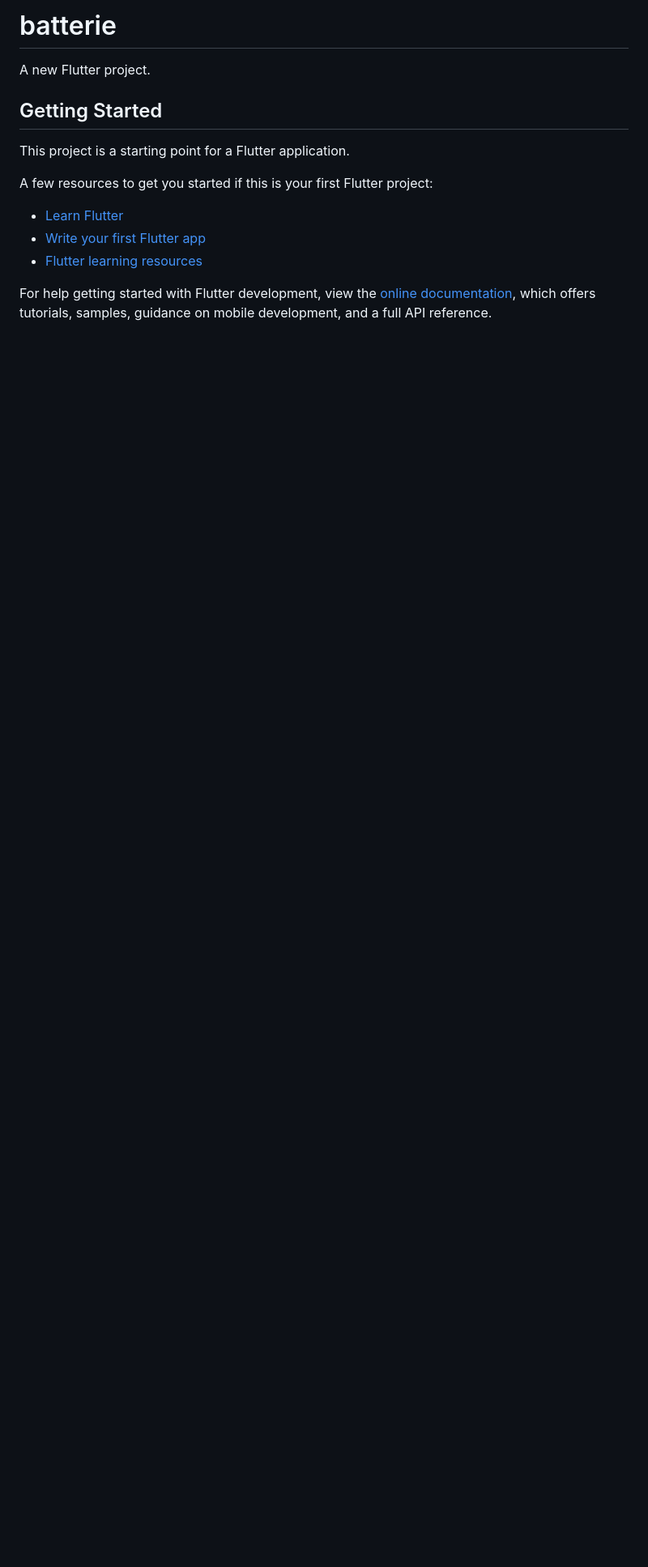
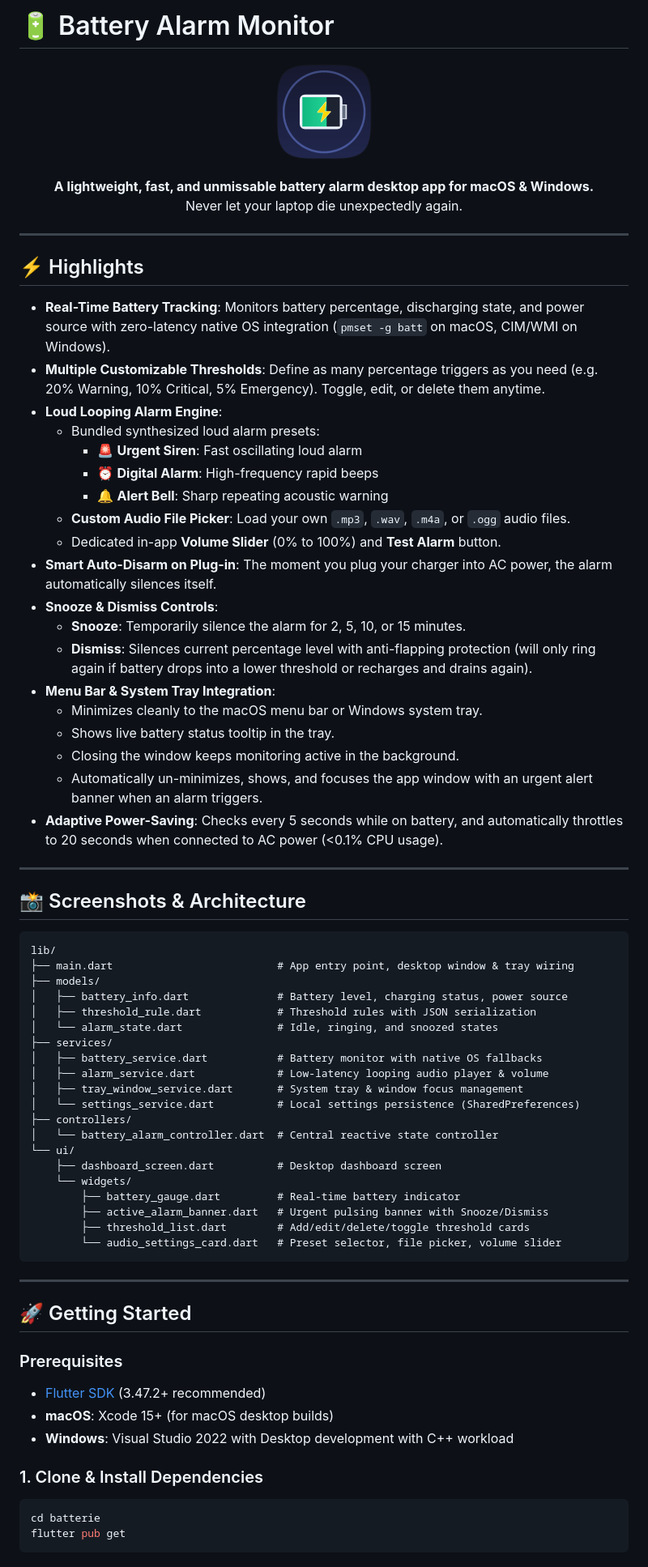
Before and after one commit to bluegene37/batterie, a Markdown page: README.md, the part around the change printed below. Shown: that part at 81% size. Drawn GitHub-style; pictures changed too: assets/icons/app_logo.png (added); blank space fills up the shorter version.

Commit message:
feat: add app logo badge and comprehensive README documentation

````diff
--- a/README.md
+++ b/README.md
@@ -1,17 +1,79 @@
-# batterie
+# 🔋 Battery Alarm Monitor
 
-A new Flutter project.
+<p align="center">
+  <img src="assets/icons/app_logo.png" alt="Battery Alarm Logo" width="128" height="128" />
+</p>
 
-## Getting Started
+<p align="center">
+  <b>A lightweight, fast, and unmissable battery alarm desktop app for macOS & Windows.</b><br>
+  Never let your laptop die unexpectedly again.
+</p>
 
-This project is a starting point for a Flutter application.
+---
 
-A few resources to get you started if this is your first Flutter project:
+## ⚡ Highlights
 
-- [Learn Flutter](https://docs.flutter.dev/get-started/learn-flutter)
-- [Write your first Flutter app](https://docs.flutter.dev/get-started/codelab)
-- [Flutter learning resources](https://docs.flutter.dev/reference/learning-resources)
+* **Real-Time Battery Tracking**: Monitors battery percentage, discharging state, and power source with zero-latency native OS integration (`pmset -g batt` on macOS, CIM/WMI on Windows).
+* **Multiple Customizable Thresholds**: Define as many percentage triggers as you need (e.g. 20% Warning, 10% Critical, 5% Emergency). Toggle, edit, or delete them anytime.
+* **Loud Looping Alarm Engine**:
+  * Bundled synthesized loud alarm presets:
+    * 🚨 **Urgent Siren**: Fast oscillating loud alarm
+    * ⏰ **Digital Alarm**: High-frequency rapid beeps
+    * 🔔 **Alert Bell**: Sharp repeating acoustic warning
+  * **Custom Audio File Picker**: Load your own `.mp3`, `.wav`, `.m4a`, or `.ogg` audio files.
+  * Dedicated in-app **Volume Slider** (0% to 100%) and **Test Alarm** button.
+* **Smart Auto-Disarm on Plug-in**: The moment you plug your charger into AC power, the alarm automatically silences itself.
+* **Snooze & Dismiss Controls**:
+  * **Snooze**: Temporarily silence the alarm for 2, 5, 10, or 15 minutes.
+  * **Dismiss**: Silences current percentage level with anti-flapping protection (will only ring again if battery drops into a lower threshold or recharges and drains again).
+* **Menu Bar & System Tray Integration**:
+  * Minimizes cleanly to the macOS menu bar or Windows system tray.
+  * Shows live battery status tooltip in the tray.
+  * Closing the window keeps monitoring active in the background.
+  * Automatically un-minimizes, shows, and focuses the app window with an urgent alert banner when an alarm triggers.
+* **Adaptive Power-Saving**: Checks every 5 seconds while on battery, and automatically throttles to 20 seconds when connected to AC power (<0.1% CPU usage).
 
-For help getting started with Flutter development, view the
-[online documentation](https://docs.flutter.dev/), which offers tutorials,
-samples, guidance on mobile development, and a full API reference.
+---
+
+## 📸 Screenshots & Architecture
+
+```
+lib/
+├── main.dart                          # App entry point, desktop window & tray wiring
+├── models/
+│   ├── battery_info.dart              # Battery level, charging status, power source
+│   ├── threshold_rule.dart            # Threshold rules with JSON serialization
+│   └── alarm_state.dart               # Idle, ringing, and snoozed states
+├── services/
+│   ├── battery_service.dart           # Battery monitor with native OS fallbacks
+│   ├── alarm_service.dart             # Low-latency looping audio player & volume
+│   ├── tray_window_service.dart       # System tray & window focus management
+│   └── settings_service.dart          # Local settings persistence (SharedPreferences)
+├── controllers/
+│   └── battery_alarm_controller.dart  # Central reactive state controller
+└── ui/
+    ├── dashboard_screen.dart          # Desktop dashboard screen
+    └── widgets/
+        ├── battery_gauge.dart         # Real-time battery indicator
+        ├── active_alarm_banner.dart   # Urgent pulsing banner with Snooze/Dismiss
+        ├── threshold_list.dart        # Add/edit/delete/toggle threshold cards
+        └── audio_settings_card.dart   # Preset selector, file picker, volume slider
+```
+
+---
+
+## 🚀 Getting Started
+
+### Prerequisites
+
+* [Flutter SDK](https://docs.flutter.dev/get-started/install) (3.47.2+ recommended)
+* **macOS**: Xcode 15+ (for macOS desktop builds)
+* **Windows**: Visual Studio 2022 with Desktop development with C++ workload
+
+### 1. Clone & Install Dependencies
+
+```bash
+cd batterie
+flutter pub get
+```
+
````
Also changed, not shown: other parts of README.md (+67 -0 lines), 2 other files.
